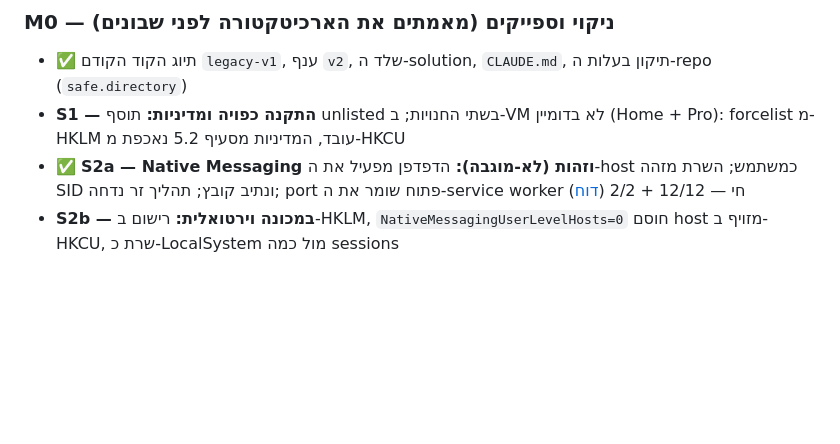
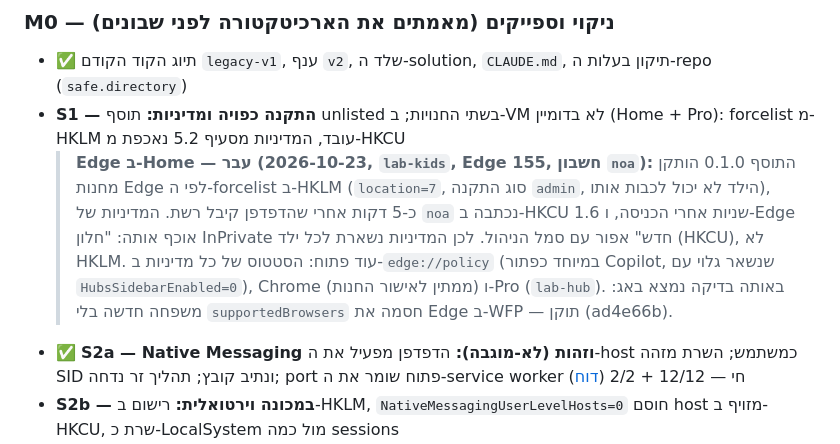
Before and after one commit to eranfinish/WebFilterApp, a Markdown page: docs/MVP-PLAN.md, the part around the change. Drawn GitHub-style; blank space fills up the shorter version.

Commit message:
Docs: S1 on Edge passed in the lab (force-install from HKLM, per-user policy enforced)
Co-Authored-By: Claude Opus 5.5 <noreply@anthropic.com>

```diff
--- a/docs/MVP-PLAN.md
+++ b/docs/MVP-PLAN.md
@@ -533,6 +533,7 @@ CLAUDE.md
 
 - ✅ תיוג הקוד הקודם `legacy-v1`, ענף `v2`, שלד ה-solution, `CLAUDE.md`, תיקון בעלות ה-repo (`safe.directory`)
 - **S1 — התקנה כפויה ומדיניות:** תוסף unlisted בשתי החנויות; ב-VM לא בדומיין (Home + Pro): forcelist מ-HKLM עובד, המדיניות מסעיף 5.2 נאכפת מ-HKCU
+  > **Edge ב-Home — עבר (2026-10-23, `lab-kids`, Edge 155, חשבון `noa`):** התוסף 0.1.0 הותקן מחנות Edge לפי ה-forcelist ב-HKLM (`location=7`, סוג התקנה `admin`, הילד לא יכול לכבות אותו), כ-5 דקות אחרי שהדפדפן קיבל רשת. המדיניות של `noa` נכתבה ב-HKCU 1.6 שניות אחרי הכניסה, ו-Edge אוכף אותה: "חלון InPrivate חדש" אפור עם סמל הניהול. לכן המדיניות נשארת לכל ילד (HKCU), לא HKLM. עוד פתוח: הסטטוס של כל מדיניות ב-`edge://policy` (במיוחד כפתור Copilot, שנשאר גלוי עם `HubsSidebarEnabled=0`), Chrome (ממתין לאישור החנות) ו-Pro (`lab-hub`). באותה בדיקה נמצא באג: משפחה חדשה בלי `supportedBrowsers` חסמה את Edge ב-WFP — תוקן (ad4e66b).
 - ✅ **S2a — Native Messaging וזהות (לא-מוגבה):** הדפדפן מפעיל את ה-host כמשתמש; השרת מזהה SID ונתיב קובץ; תהליך זר נדחה; port פתוח שומר את ה-service worker חי — 12/12 + 2/2 ([דוח](../spikes/S2/REPORT.md))
 - **S2b — במכונה וירטואלית:** רישום ב-HKLM, `NativeMessagingUserLevelHosts=0` חוסם host מזויף ב-HKCU, שרת כ-LocalSystem מול כמה sessions
 - ✅ **S3 — DNR:** redirect ל-`blocked.html` עם ה-URL המקורי (`regexSubstitution`), רשימה שחורה/לבנה, מיליון דומיינים בכלל אחד — 27/27 על Edge 156 ([דוח](../spikes/S3-S4/REPORT.md)). "service worker נשאר חי" עבר ל-S2
```
Also changed, not shown: store/README.md (+1 -1 lines).
